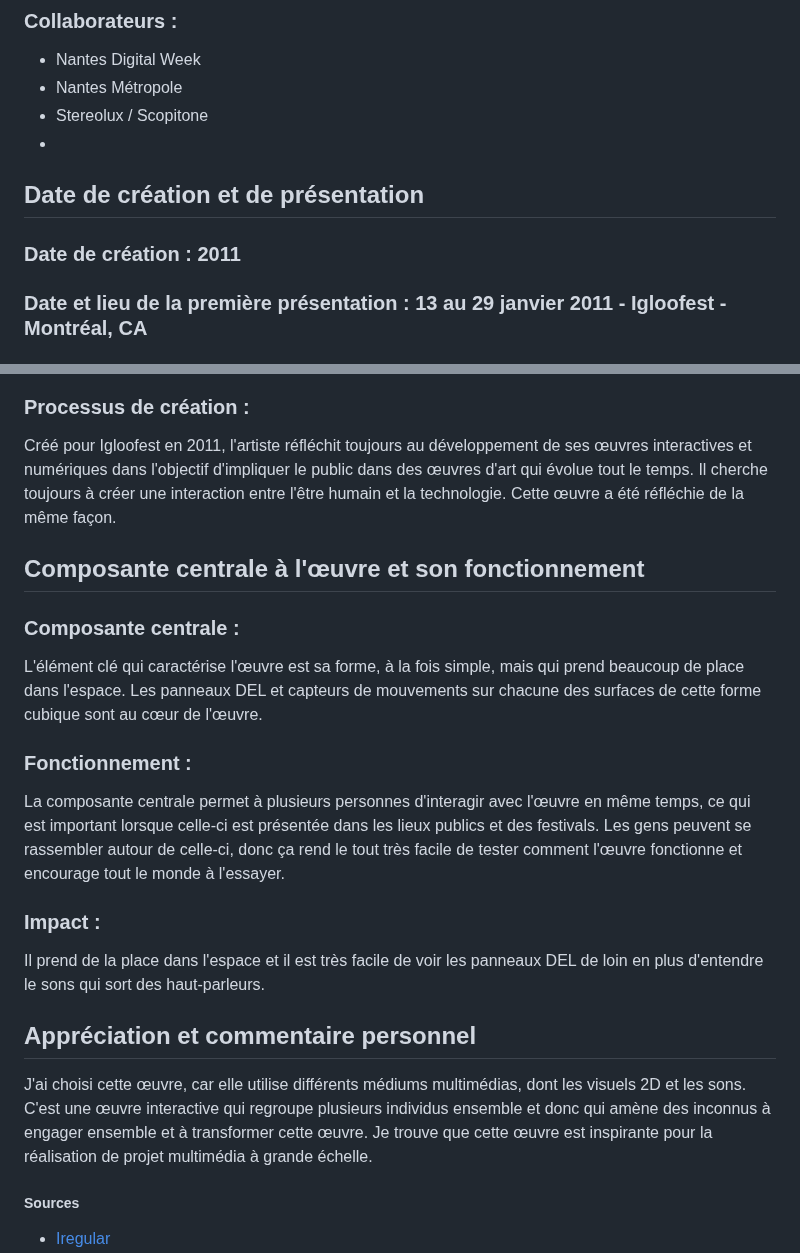
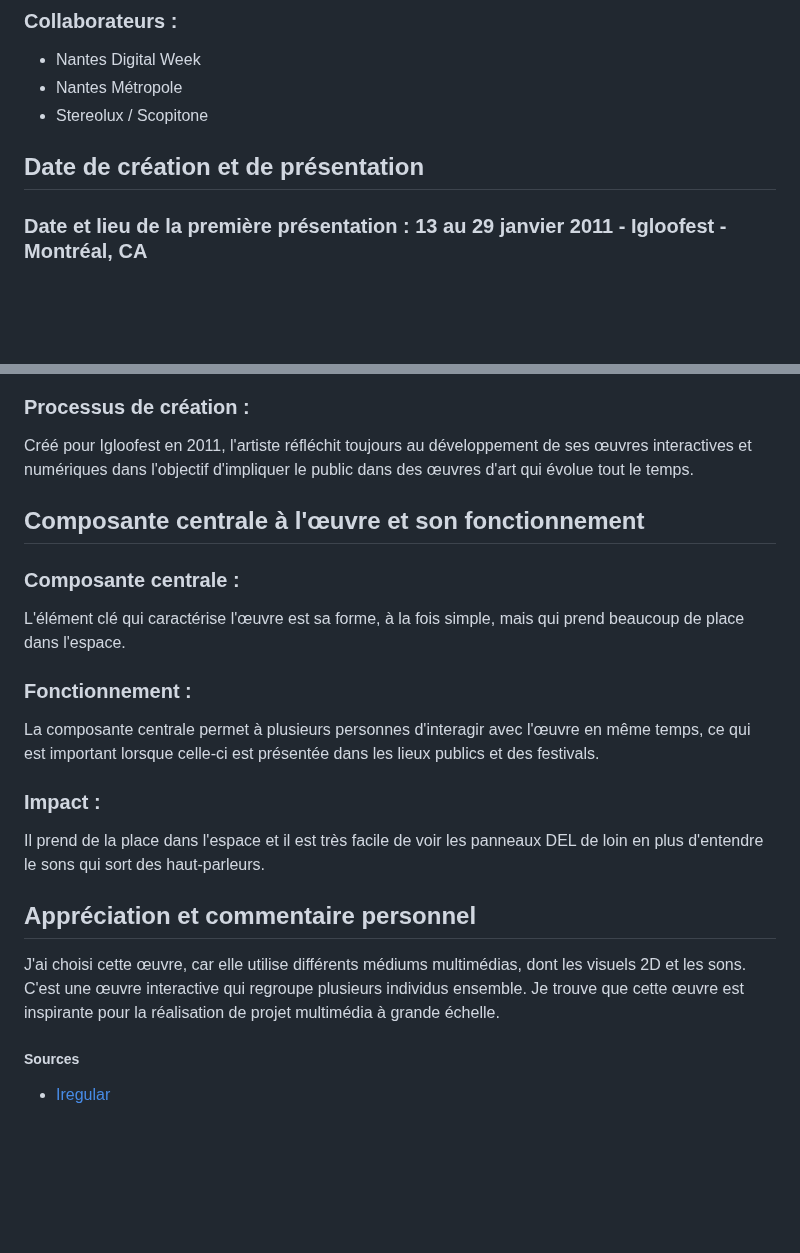
Before and after one commit to DelphineG-Projets/presentation, a Markdown page: README.md, 2 parts joined by grey strips. Drawn GitHub-style; blank space fills up the shorter version.

Commit message:
Ajout contenu

```diff
--- a/README.md
+++ b/README.md
@@ -15,9 +15,8 @@ Iregular
 - Nantes Digital Week
 - Nantes Métropole
 - Stereolux / Scopitone
--
+
 ## Date de création et de présentation
-### Date de création : 2011
 
 ### Date et lieu de la première présentation : 13 au 29 janvier 2011 - Igloofest - Montréal, CA
 
@@ -94,17 +94,17 @@ X-Agora
 
 ### Processus de création :
 
-Créé pour Igloofest en 2011, l'artiste réfléchit toujours au développement de ses œuvres interactives et numériques dans l'objectif d'impliquer le public dans des œuvres d'art qui évolue tout le temps. Il cherche toujours à créer une interaction entre l'être humain et la technologie. Cette œuvre a été réfléchie de la même façon.
+Créé pour Igloofest en 2011, l'artiste réfléchit toujours au développement de ses œuvres interactives et numériques dans l'objectif d'impliquer le public dans des œuvres d'art qui évolue tout le temps.
 
 ## Composante centrale à l'œuvre et son fonctionnement
 
 ### Composante centrale :
 
-L'élément clé qui caractérise l'œuvre est sa forme, à la fois simple, mais qui prend beaucoup de place dans l'espace. Les panneaux DEL et capteurs de mouvements sur chacune des surfaces de cette forme cubique sont au cœur de l'œuvre.
+L'élément clé qui caractérise l'œuvre est sa forme, à la fois simple, mais qui prend beaucoup de place dans l'espace.
 
 ### Fonctionnement :
 
-La composante centrale permet à plusieurs personnes d'interagir avec l'œuvre en même temps, ce qui est important lorsque celle-ci est présentée dans les lieux publics et des festivals. Les gens peuvent se rassembler autour de celle-ci, donc ça rend le tout très facile de tester comment l'œuvre fonctionne et encourage tout le monde à l'essayer.
+La composante centrale permet à plusieurs personnes d'interagir avec l'œuvre en même temps, ce qui est important lorsque celle-ci est présentée dans les lieux publics et des festivals.
 
 
 ### Impact :
@@ -112,7 +112,7 @@ Il prend de la place dans l'espace et il est très facile de voir les panneaux D
 
 ## Appréciation et commentaire personnel
 
-J'ai choisi cette œuvre, car elle utilise différents médiums multimédias, dont les visuels 2D et les sons. C'est une œuvre interactive qui regroupe plusieurs individus ensemble et donc qui amène des inconnus à engager ensemble et à transformer cette œuvre. Je trouve que cette œuvre est inspirante pour la réalisation de projet multimédia à grande échelle.
+J'ai choisi cette œuvre, car elle utilise différents médiums multimédias, dont les visuels 2D et les sons. C'est une œuvre interactive qui regroupe plusieurs individus ensemble. Je trouve que cette œuvre est inspirante pour la réalisation de projet multimédia à grande échelle.
 
 ##### Sources
 - [Iregular](https://iregular.io/fr/work/control-no-control/)
```
Also changed, not shown: other parts of README.md (+1 -0 lines).
